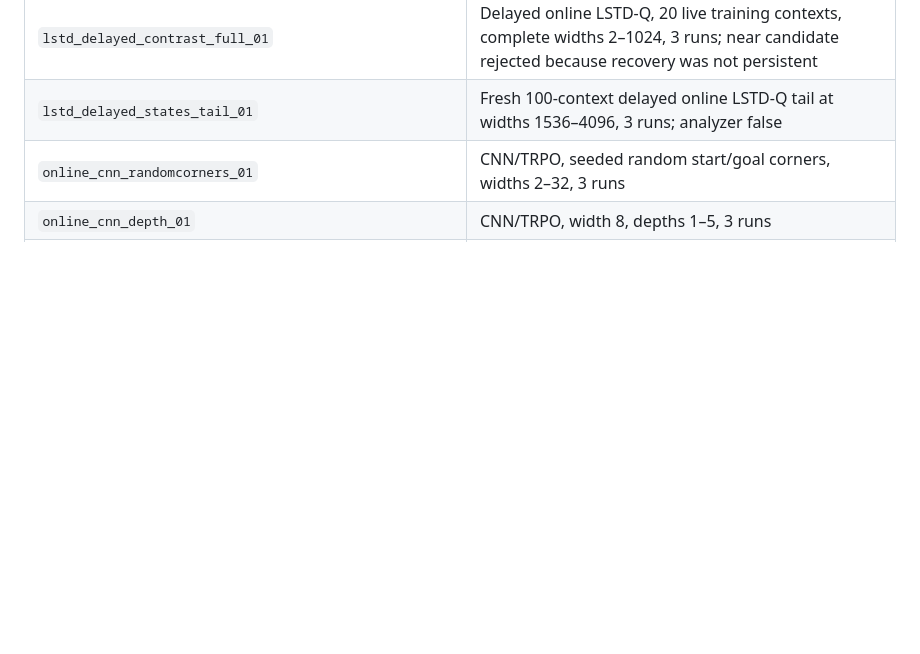
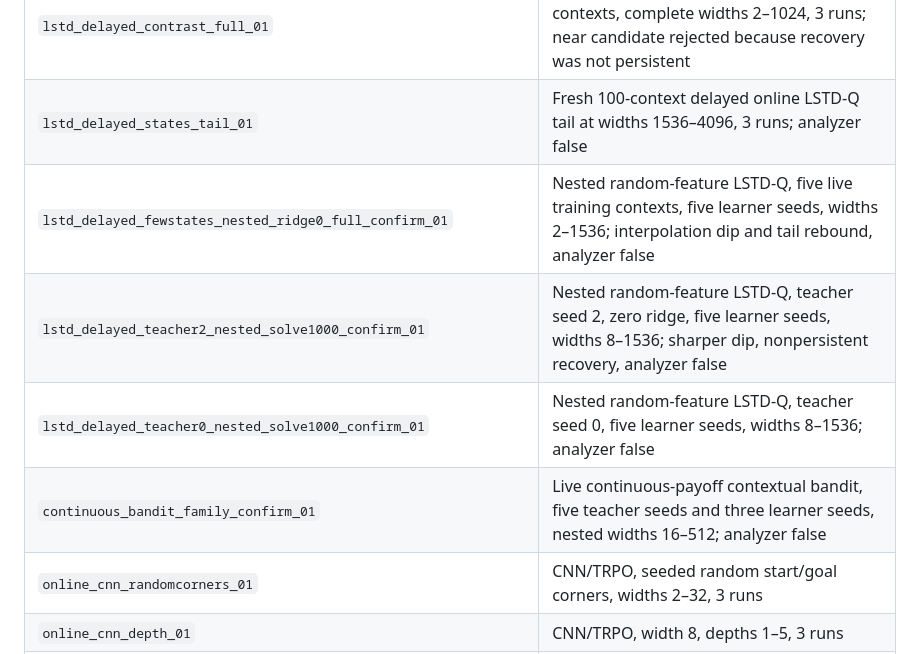
Before and after one commit to richardharnisch/rl_double_descent, a Markdown page: evidence/README.md, the part around the change. Rendered like a GitHub page; blank space fills up the shorter version.

Commit message:
Document nested online RL search results

```diff
--- a/evidence/README.md
+++ b/evidence/README.md
@@ -27,6 +27,10 @@ rl_dd.experiment`; no frozen observation or trajectory dataset was used.
 | `lstd_delayed_states_01` / `lstd_delayed_states_highwidth_01` | Delayed online LSTD-Q with 100 live training contexts and widths through 1536; no analyzer pass |
 | `lstd_delayed_contrast_full_01` | Delayed online LSTD-Q, 20 live training contexts, complete widths 2–1024, 3 runs; near candidate rejected because recovery was not persistent |
 | `lstd_delayed_states_tail_01` | Fresh 100-context delayed online LSTD-Q tail at widths 1536–4096, 3 runs; analyzer false |
+| `lstd_delayed_fewstates_nested_ridge0_full_confirm_01` | Nested random-feature LSTD-Q, five live training contexts, five learner seeds, widths 2–1536; interpolation dip and tail rebound, analyzer false |
+| `lstd_delayed_teacher2_nested_solve1000_confirm_01` | Nested random-feature LSTD-Q, teacher seed 2, zero ridge, five learner seeds, widths 8–1536; sharper dip, nonpersistent recovery, analyzer false |
+| `lstd_delayed_teacher0_nested_solve1000_confirm_01` | Nested random-feature LSTD-Q, teacher seed 0, five learner seeds, widths 8–1536; analyzer false |
+| `continuous_bandit_family_confirm_01` | Live continuous-payoff contextual bandit, five teacher seeds and three learner seeds, nested widths 16–512; analyzer false |
 | `online_cnn_randomcorners_01` | CNN/TRPO, seeded random start/goal corners, widths 2–32, 3 runs |
 | `online_cnn_depth_01` | CNN/TRPO, width 8, depths 1–5, 3 runs |
 | `online_episodic_01` | CNN/TRPO width 16/depth 2, 20,000 episodes, 1,000-episode checkpoints, 3 runs |
```
Also changed, not shown: .cook/dd_report.md (+52 -0 lines).
